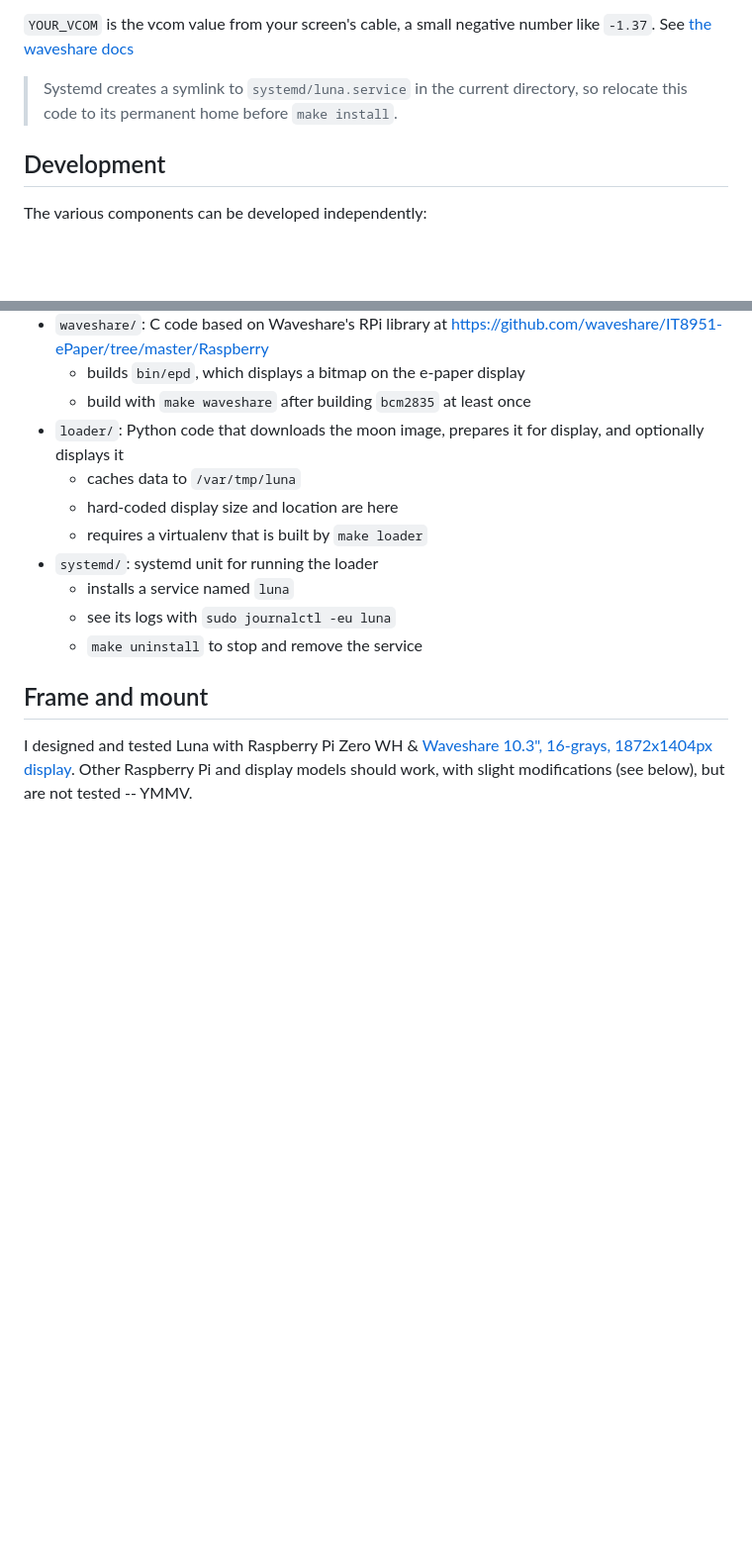
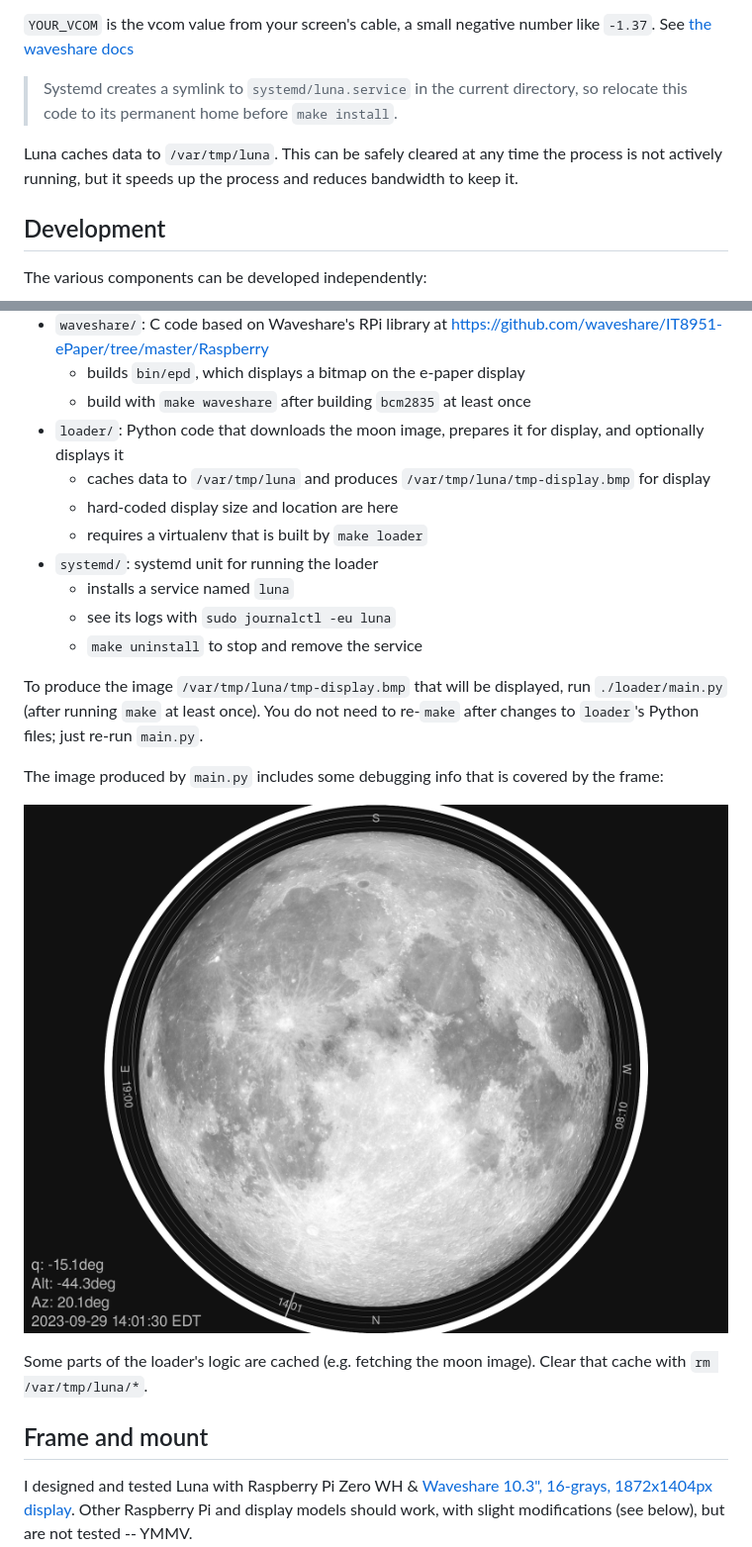
Before and after one commit to kevingessner/luna, a Markdown page: README.md, 2 parts joined by grey strips. Shown: that part at 99% size. GitHub-like rendering; pictures changed too: luna-display-example.png (added); blank space fills up the shorter version.

Commit message:
improve readme

```diff
--- a/README.md
+++ b/README.md
@@ -23,6 +23,10 @@ See [the waveshare docs](https://www.waveshare.com/wiki/10.3inch_e-Paper_HAT#Use
 > Systemd creates a symlink to `systemd/luna.service` in the current directory,
 > so relocate this code to its permanent home before `make install`.
 
+Luna caches data to `/var/tmp/luna`.
+This can be safely cleared at any time the process is not actively running,
+but it speeds up the process and reduces bandwidth to keep it.
+
 ## Development
 
 The various components can be developed independently:
@@ -34,13 +38,25 @@ The various components can be developed independently:
     - builds `bin/epd`, which displays a bitmap on the e-paper display
     - build with `make waveshare` after building `bcm2835` at least once
 - `loader/`: Python code that downloads the moon image, prepares it for display, and optionally displays it
-    - caches data to `/var/tmp/luna`
+    - caches data to `/var/tmp/luna` and produces `/var/tmp/luna/tmp-display.bmp` for display
     - hard-coded display size and location are here
     - requires a virtualenv that is built by `make loader`
 - `systemd/`: systemd unit for running the loader
     - installs a service named `luna`
     - see its logs with `sudo journalctl -eu luna`
     - `make uninstall` to stop and remove the service
+
+To produce the image `/var/tmp/luna/tmp-display.bmp` that will be displayed,
+run `./loader/main.py` (after running `make` at least once).
+You do not need to re-`make` after changes to `loader`'s Python files;
+just re-run `main.py`.
+
+The image produced by `main.py` includes some debugging info that is covered by the frame:
+
+![Luna example image](luna-display-example.png)
+
+Some parts of the loader's logic are cached (e.g. fetching the moon image).
+Clear that cache with `rm /var/tmp/luna/*`.
 
 ## Frame and mount
 
```
